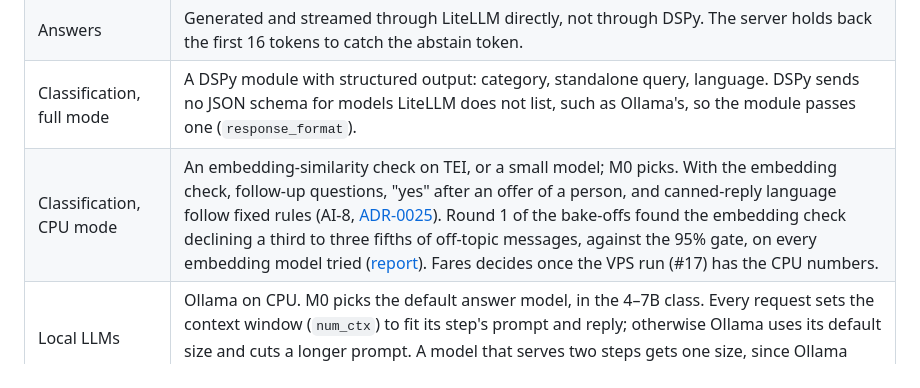
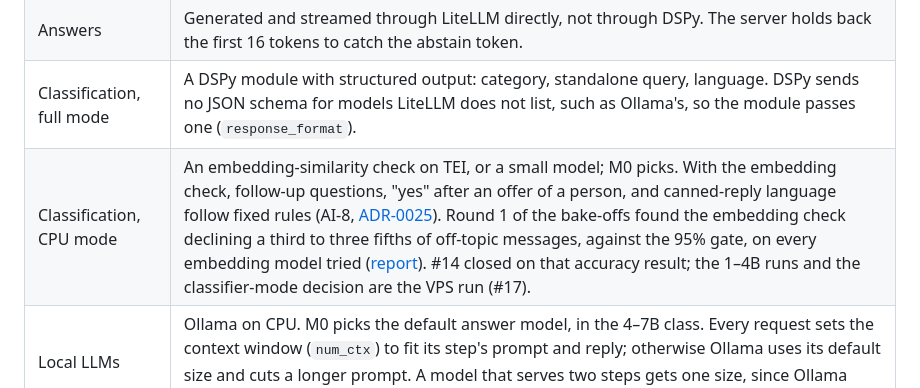
Before and after one commit to fares-ds/support-chatbot, a Markdown page: docs/tech-stack.md, the part around the change. Drawn GitHub-style.

```diff
--- a/docs/tech-stack.md
+++ b/docs/tech-stack.md
@@ -90,7 +90,7 @@ A TEI container loads one model, so embeddings and reranking take one container
 | Provider interface | The LiteLLM library. Every model call goes through it ([ADR-0001](adr/0001-model-providers-behind-one-interface.md)). |
 | Answers | Generated and streamed through LiteLLM directly, not through DSPy. The server holds back the first 16 tokens to catch the abstain token. |
 | Classification, full mode | A DSPy module with structured output: category, standalone query, language. DSPy sends no JSON schema for models LiteLLM does not list, such as Ollama's, so the module passes one (`response_format`). |
-| Classification, CPU mode | An embedding-similarity check on TEI, or a small model; M0 picks. With the embedding check, follow-up questions, "yes" after an offer of a person, and canned-reply language follow fixed rules (AI-8, [ADR-0025](adr/0025-cpu-classifier-fallbacks-and-uncalibrated-models.md)). Round 1 of the bake-offs found the embedding check declining a third to three fifths of off-topic messages, against the 95% gate, on every embedding model tried ([report](../bench/reports/2026-10-11-bake-offs-round-1.md)). Fares decides once the VPS run (#17) has the CPU numbers. |
+| Classification, CPU mode | An embedding-similarity check on TEI, or a small model; M0 picks. With the embedding check, follow-up questions, "yes" after an offer of a person, and canned-reply language follow fixed rules (AI-8, [ADR-0025](adr/0025-cpu-classifier-fallbacks-and-uncalibrated-models.md)). Round 1 of the bake-offs found the embedding check declining a third to three fifths of off-topic messages, against the 95% gate, on every embedding model tried ([report](../bench/reports/2026-10-11-bake-offs-round-1.md)). #14 closed on that accuracy result; the 1–4B runs and the classifier-mode decision are the VPS run (#17). |
 | Local LLMs | Ollama on CPU. M0 picks the default answer model, in the 4–7B class. Every request sets the context window (`num_ctx`) to fit its step's prompt and reply; otherwise Ollama uses its default size and cuts a longer prompt. A model that serves two steps gets one size, since Ollama reloads a model whose size changes. |
 | GPU hosts | Any OpenAI-compatible endpoint, such as vLLM, set in the model settings. No vLLM container ships. |
 | External providers | Any provider LiteLLM supports, with the Owner's API key, stored encrypted |
```
Also changed, not shown: bench/reports/2026-10-11-bake-offs-round-1.md (+3 -1 lines).
